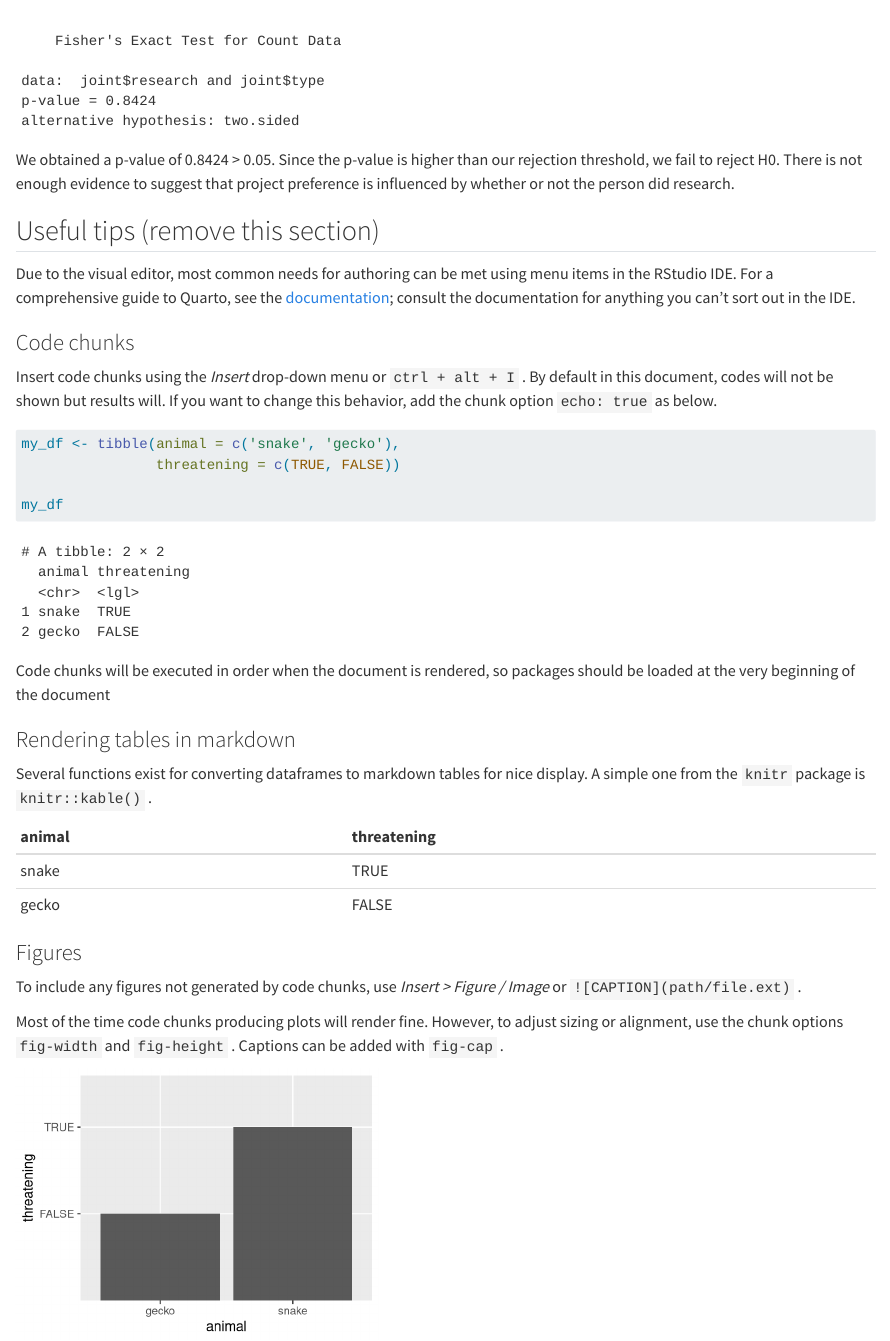
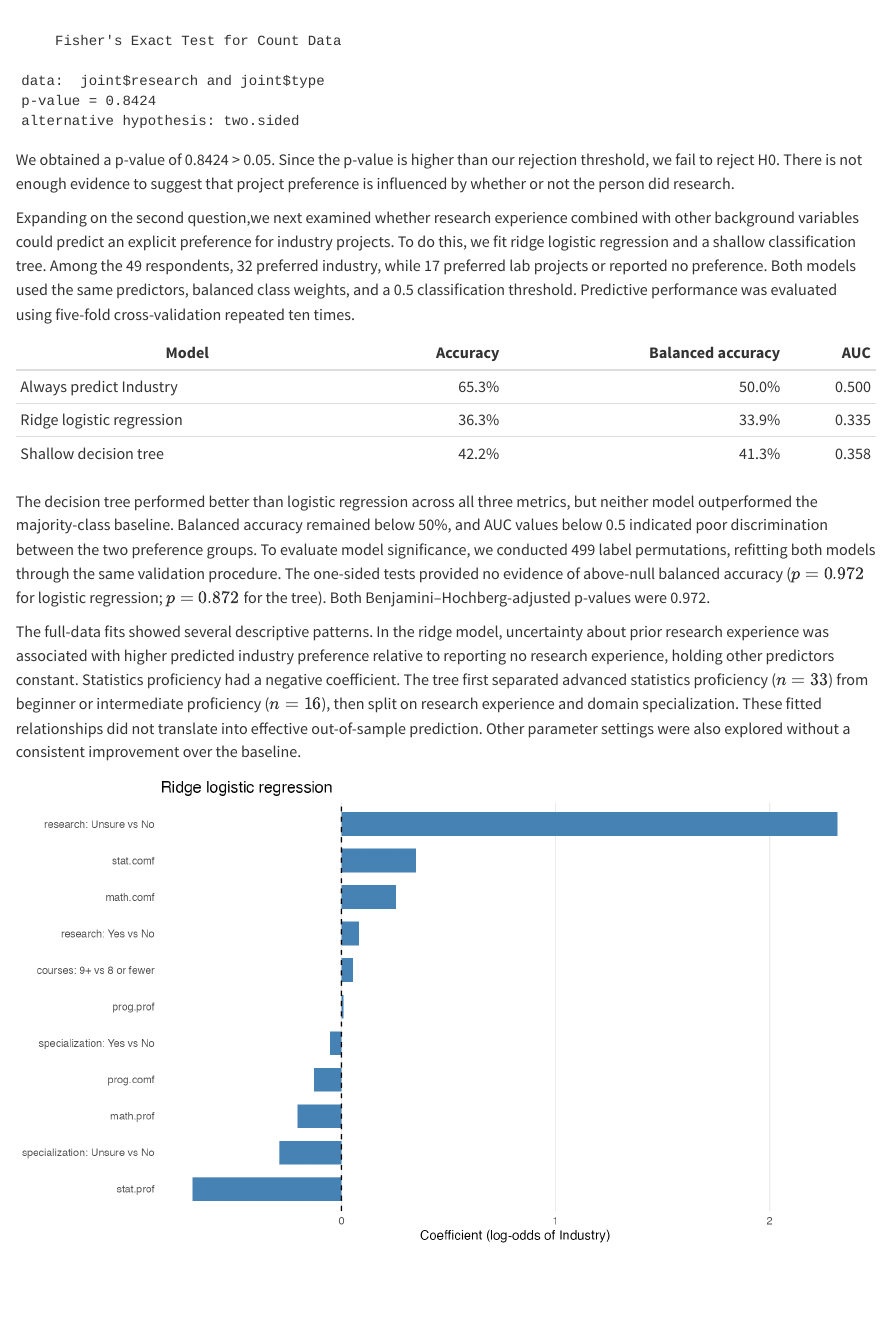
Before and after one commit to pstat-197a-fall2026/module0-class-survey-team1, a Quarto document (results/report.qmd): the page in a window 1100 px wide, from 4130 px down. Rendered offline with R 4.5, knitr and Pandoc in place of Quarto, with nearby package versions.

Commit message:
Finding of q2-ml-model, along with two rendered plots

```diff
--- a/results/report.qmd
+++ b/results/report.qmd
@@ -114,6 +114,22 @@
 
 We obtained a p-value of 0.8424 \> 0.05. Since the p-value is higher than our rejection threshold, we fail to reject H0. There is not enough evidence to suggest that project preference is influenced by whether or not the person did research.
 
+Expanding on the second question,we next examined whether research experience combined with other background variables could predict an explicit preference for industry projects. To do this, we fit ridge logistic regression and a shallow classification tree. Among the 49 respondents, 32 preferred industry, while 17 preferred lab projects or reported no preference. Both models used the same predictors, balanced class weights, and a 0.5 classification threshold. Predictive performance was evaluated using five-fold cross-validation repeated ten times.
+
+| Model                     | Accuracy | Balanced accuracy |   AUC |
+|---------------------------|---------:|------------------:|------:|
+| Always predict Industry   |    65.3% |             50.0% | 0.500 |
+| Ridge logistic regression |    36.3% |             33.9% | 0.335 |
+| Shallow decision tree     |    42.2% |             41.3% | 0.358 |
+
+The decision tree performed better than logistic regression across all three metrics, but neither model outperformed the majority-class baseline. Balanced accuracy remained below 50%, and AUC values below 0.5 indicated poor discrimination between the two preference groups. To evaluate model significance, we conducted 499 label permutations, refitting both models through the same validation procedure. The one-sided tests provided no evidence of above-null balanced accuracy ($p = 0.972$ for logistic regression; $p = 0.872$ for the tree). Both Benjamini–Hochberg-adjusted p-values were 0.972.
+
+The full-data fits showed several descriptive patterns. In the ridge model, uncertainty about prior research experience was associated with higher predicted industry preference relative to reporting no research experience, holding other predictors constant. Statistics proficiency had a negative coefficient. The tree first separated advanced statistics proficiency ($n = 33$) from beginner or intermediate proficiency ($n = 16$), then split on research experience and domain specialization. These fitted relationships did not translate into effective out-of-sample prediction. Other parameter settings were also explored without a consistent improvement over the baseline.
+
+![](q2-ml-logistic.png)
+
+![](q2-ml-tree.png)
+
 ## Useful tips (remove this section)
 
 Due to the visual editor, most common needs for authoring can be met using menu items in the RStudio IDE. For a comprehensive guide to Quarto, see the [documentation](https://quarto.org/docs/guide/); consult the documentation for anything you can't sort out in the IDE.
```
Also changed, not shown: results/q2-ml-logistic.png (added), results/q2-ml-tree.png (added).
